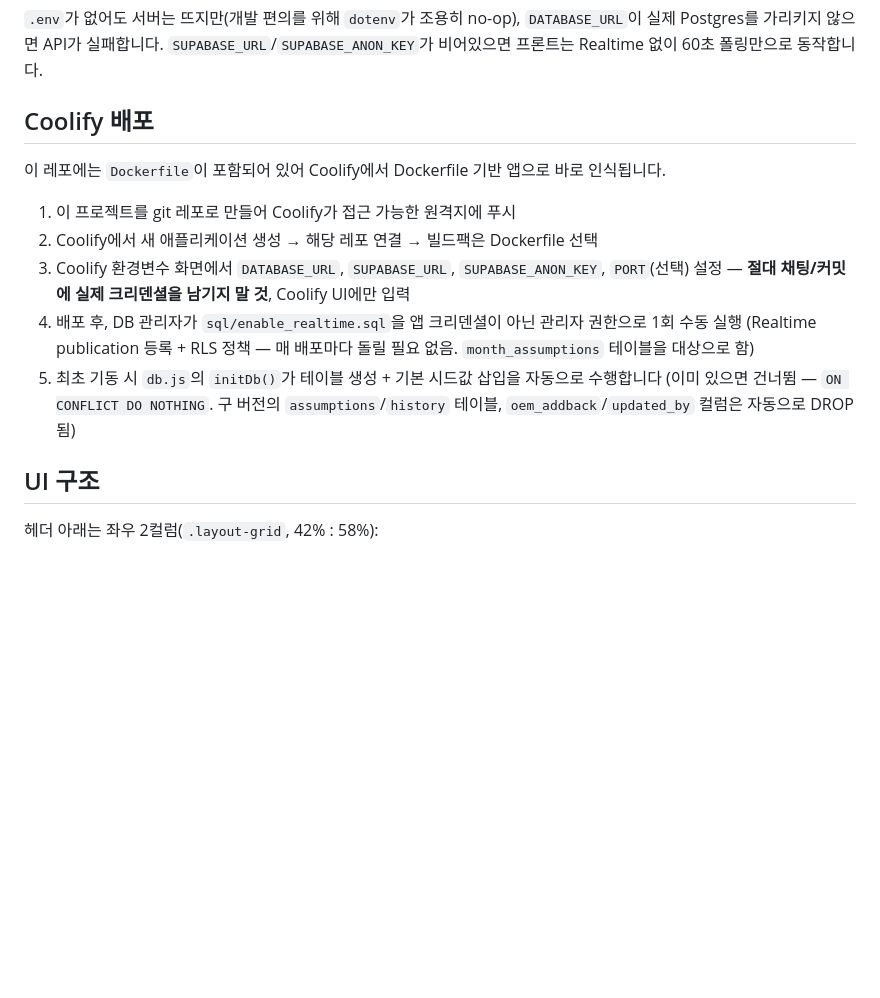
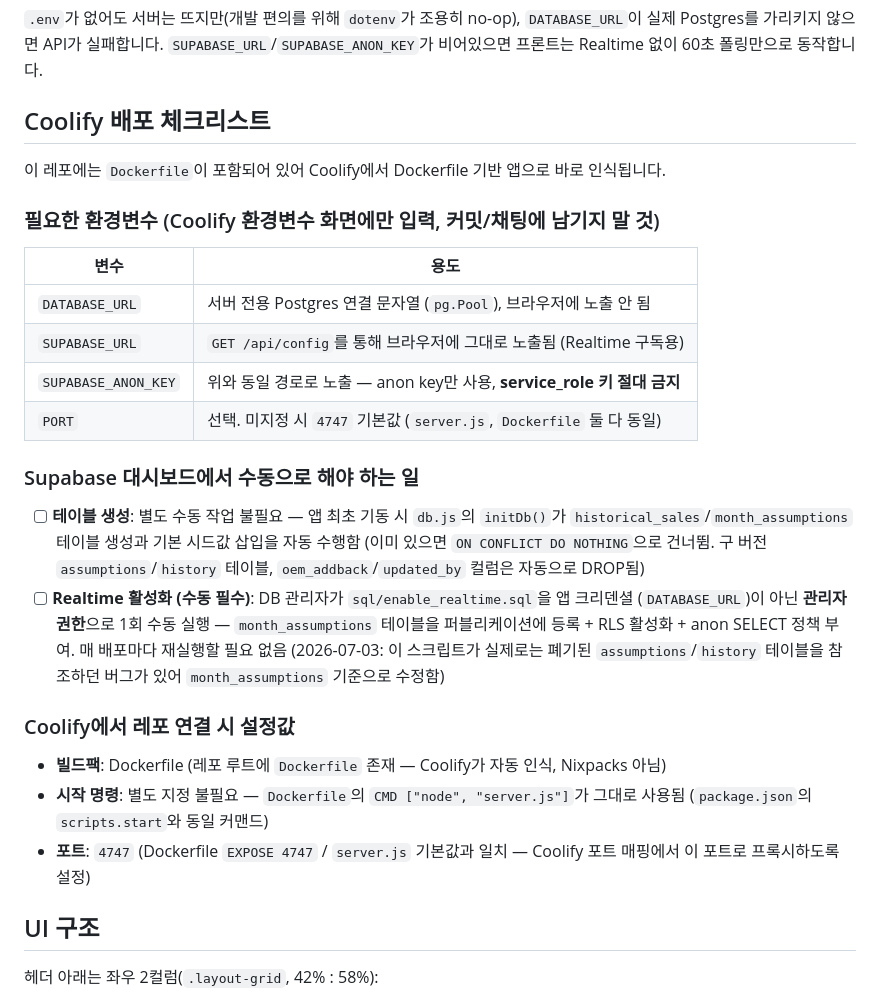
Before and after one commit to fursys-group-hub/sales-forecasting, a Markdown page: README.md, the part around the change. Drawn GitHub-style; blank space fills up the shorter version.

Commit message:
docs: Coolify 배포 체크리스트 섹션 정리
환경변수/Supabase 수동 작업/Coolify 연결 설정값을 체크리스트 형태로
분리하고, enable_realtime.sql 테이블명 버그 수정 사실을 명시.

```diff
--- a/README.md
+++ b/README.md
@@ -26,20 +26,38 @@ npm start
 실제 Postgres를 가리키지 않으면 API가 실패합니다. `SUPABASE_URL`/`SUPABASE_ANON_KEY`가
 비어있으면 프론트는 Realtime 없이 60초 폴링만으로 동작합니다.
 
-## Coolify 배포
+## Coolify 배포 체크리스트
 
 이 레포에는 `Dockerfile`이 포함되어 있어 Coolify에서 Dockerfile 기반 앱으로 바로 인식됩니다.
 
-1. 이 프로젝트를 git 레포로 만들어 Coolify가 접근 가능한 원격지에 푸시
-2. Coolify에서 새 애플리케이션 생성 → 해당 레포 연결 → 빌드팩은 Dockerfile 선택
-3. Coolify 환경변수 화면에서 `DATABASE_URL`, `SUPABASE_URL`, `SUPABASE_ANON_KEY`, `PORT`(선택) 설정
-   — **절대 채팅/커밋에 실제 크리덴셜을 남기지 말 것**, Coolify UI에만 입력
-4. 배포 후, DB 관리자가 `sql/enable_realtime.sql`을 앱 크리덴셜이 아닌 관리자 권한으로 1회 수동 실행
-   (Realtime publication 등록 + RLS 정책 — 매 배포마다 돌릴 필요 없음. `month_assumptions`
-   테이블을 대상으로 함)
-5. 최초 기동 시 `db.js`의 `initDb()`가 테이블 생성 + 기본 시드값 삽입을 자동으로 수행합니다
-   (이미 있으면 건너뜀 — `ON CONFLICT DO NOTHING`. 구 버전의 `assumptions`/`history` 테이블,
-   `oem_addback`/`updated_by` 컬럼은 자동으로 DROP됨)
+### 필요한 환경변수 (Coolify 환경변수 화면에만 입력, 커밋/채팅에 남기지 말 것)
+
+| 변수 | 용도 |
+| --- | --- |
+| `DATABASE_URL` | 서버 전용 Postgres 연결 문자열 (`pg.Pool`), 브라우저에 노출 안 됨 |
+| `SUPABASE_URL` | `GET /api/config`를 통해 브라우저에 그대로 노출됨 (Realtime 구독용) |
+| `SUPABASE_ANON_KEY` | 위와 동일 경로로 노출 — anon key만 사용, **service_role 키 절대 금지** |
+| `PORT` | 선택. 미지정 시 `4747` 기본값 (`server.js`, `Dockerfile` 둘 다 동일) |
+
+### Supabase 대시보드에서 수동으로 해야 하는 일
+
+- [ ] **테이블 생성**: 별도 수동 작업 불필요 — 앱 최초 기동 시 `db.js`의 `initDb()`가
+      `historical_sales`/`month_assumptions` 테이블 생성과 기본 시드값 삽입을 자동 수행함
+      (이미 있으면 `ON CONFLICT DO NOTHING`으로 건너뜀. 구 버전 `assumptions`/`history` 테이블,
+      `oem_addback`/`updated_by` 컬럼은 자동으로 DROP됨)
+- [ ] **Realtime 활성화 (수동 필수)**: DB 관리자가 `sql/enable_realtime.sql`을 앱 크리덴셜
+      (`DATABASE_URL`)이 아닌 **관리자 권한**으로 1회 수동 실행 — `month_assumptions` 테이블을
+      퍼블리케이션에 등록 + RLS 활성화 + anon SELECT 정책 부여. 매 배포마다 재실행할 필요 없음
+      (2026-07-03: 이 스크립트가 실제로는 폐기된 `assumptions`/`history` 테이블을 참조하던
+      버그가 있어 `month_assumptions` 기준으로 수정함)
+
+### Coolify에서 레포 연결 시 설정값
+
+- **빌드팩**: Dockerfile (레포 루트에 `Dockerfile` 존재 — Coolify가 자동 인식, Nixpacks 아님)
+- **시작 명령**: 별도 지정 불필요 — `Dockerfile`의 `CMD ["node", "server.js"]`가 그대로 사용됨
+  (`package.json`의 `scripts.start`와 동일 커맨드)
+- **포트**: `4747` (Dockerfile `EXPOSE 4747` / `server.js` 기본값과 일치 — Coolify 포트 매핑에서
+  이 포트로 프록시하도록 설정)
 
 ## UI 구조
 
```
